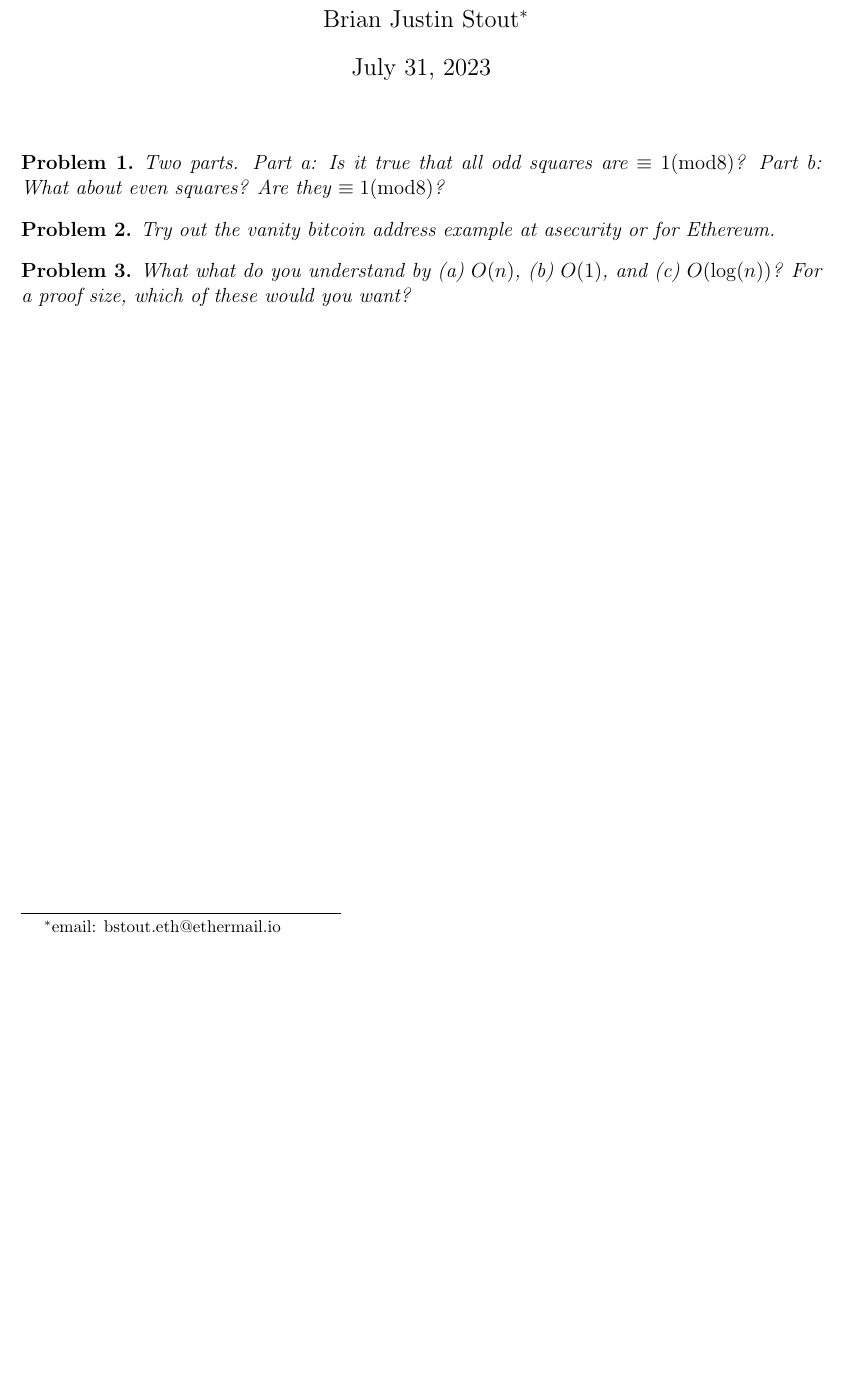
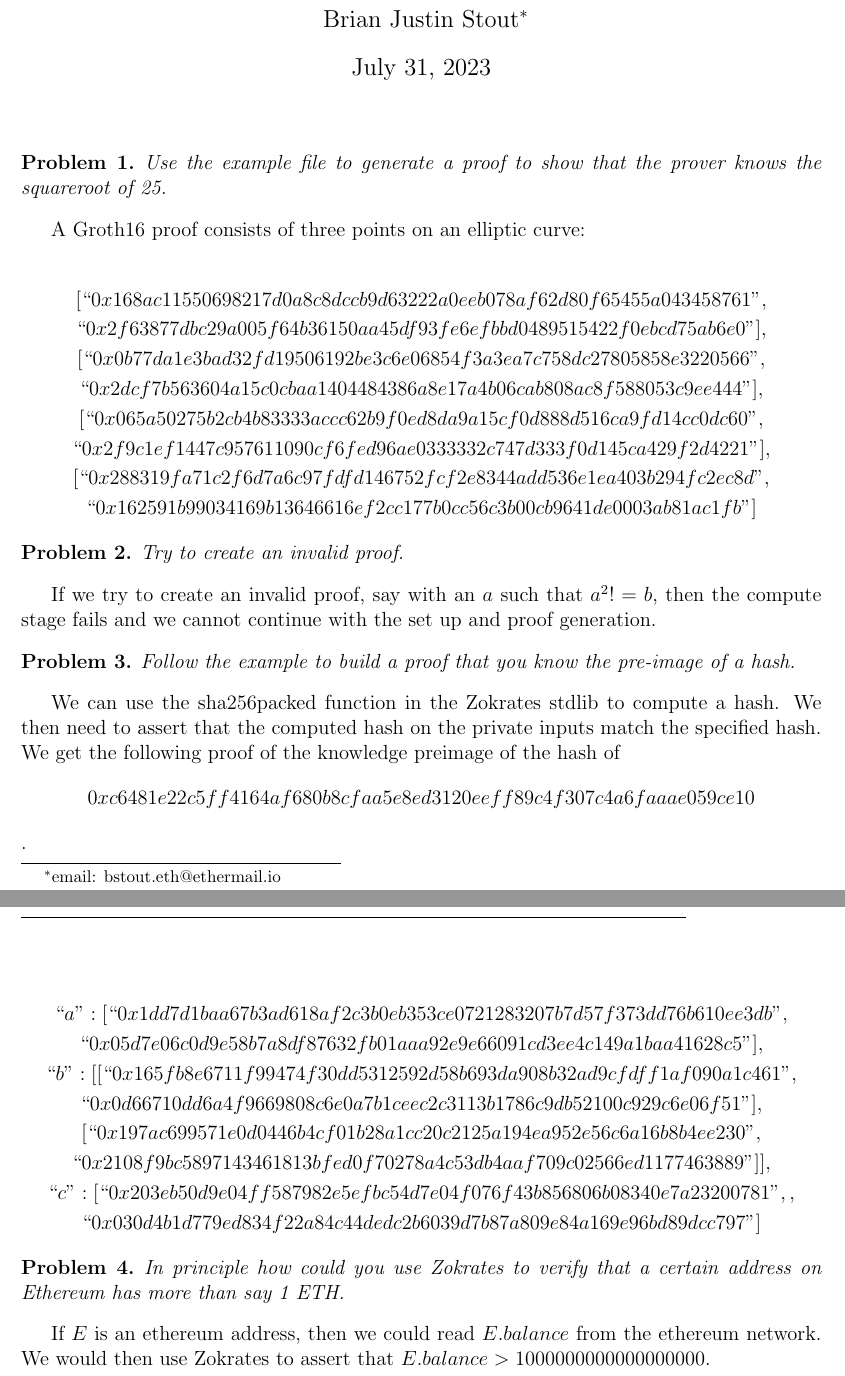
Before and after one commit to bstout1/ZKPWorkshopJUL23, a LaTeX document (Week1/Day3.tex): part of the page before the commit and two parts of pages 1 and 2 of 2 after it, the two joined at a grey line, cut so that both start at the same text, the shorter picture padded with empty space. Compiled offline with pdfLaTeX.

Commit message:
finish day 3 exercises

```diff
--- a/Week1/Day3.tex
+++ b/Week1/Day3.tex
@@ -152,19 +152,46 @@
 \maketitle
 
 \begin{prb}\label{P1}
-Two parts. Part a: Is it true that all odd squares are $\equiv 1\mathrm{ (mod 8)}$? Part b: What about even squares? Are they $\equiv 1\mathrm{ (mod 8)}$?
+Use the example file to generate a proof to show that the prover knows the squareroot of 25.
 \end{prb}
 
+A Groth16 proof consists of three points on an elliptic curve:
+
+\begin{gather*}
+[``0x168ac11550698217d0a8c8dccb9d63222a0eeb078af62d80f65455a043458761",\\
+``0x2f63877dbc29a005f64b36150aa45df93fe6efbbd0489515422f0ebcd75ab6e0"],\\
+[``0x0b77da1e3bad32fd19506192be3c6e06854f3a3ea7c758dc27805858e3220566",\\
+``0x2dcf7b563604a15c0cbaa1404484386a8e17a4b06cab808ac8f588053c9ee444"],\\
+[``0x065a50275b2cb4b83333accc62b9f0ed8da9a15cf0d888d516ca9fd14cc0dc60",\\
+``0x2f9c1ef1447c957611090cf6fed96ae0333332c747d333f0d145ca429f2d4221"],\\
+[``0x288319fa71c2f6d7a6c97fdfd146752fcf2e8344add536e1ea403b294fc2ec8d",\\
+``0x162591b99034169b13646616ef2cc177b0cc56c3b00cb9641de0003ab81ac1fb"]
+\end{gather*}
 
 \begin{prb}\label{P2}
-Try out the vanity bitcoin address example at asecurity or for Ethereum.
+Try to create an invalid proof.
+\end{prb}
+If we try to create an invalid proof, say with an $a$ such that $a^2!=b$, then the compute stage fails and we cannot continue with the set up and proof generation.
+
+\begin{prb}\label{P3}
+Follow the example to build a proof that you know the pre-image of a hash.
 \end{prb}
 
+We can use the sha256packed function in the Zokrates stdlib to compute a hash. We then need to assert that the computed hash on the private inputs match the specified hash. We get the following proof of the knowledge preimage of the hash of $$0xc6481e22c5ff4164af680b8cfaa5e8ed3120eeff89c4f307c4a6faaae059ce10$$.
 
-\begin{prb}\label{P3}
-What what do you understand by (a) $O(n)$, (b) $O(1)$, and (c) $O(\log(n))$? For a proof size, which of these would you want?
+\begin{gather*}
+    ``a": [``0x1dd7d1baa67b3ad618af2c3b0eb353ce0721283207b7d57f373dd76b610ee3db",\\
+    ``0x05d7e06c0d9e58b7a8df87632fb01aaa92e9e66091cd3ee4c149a1baa41628c5"],\\
+    ``b": [[``0x165fb8e6711f99474f30dd5312592d58b693da908b32ad9cfdff1af090a1c461",\\
+    ``0x0d66710dd6a4f9669808c6e0a7b1ceec2c3113b1786c9db52100c929c6e06f51"],\\
+    [``0x197ac699571e0d0446b4cf01b28a1cc20c2125a194ea952e56c6a16b8b4ee230",\\
+    ``0x2108f9bc5897143461813bfed0f70278a4c53db4aaf709c02566ed1177463889"]],\\
+    ``c": [``0x203eb50d9e04ff587982e5efbc54d7e04f076f43b856806b08340e7a23200781",,\\
+    ``0x030d4b1d779ed834f22a84c44dedc2b6039d7b87a809e84a169e96bd89dcc797"]
+    \end{gather*}
+\begin{prb}\label{P4}
+In principle how could you use Zokrates to verify that a certain address on Ethereum has more than say 1 ETH.
 \end{prb}
 
-
-
+If $E$ is an ethereum address, then we could read $E.balance$ from the ethereum network. We would then use Zokrates to assert that $E.balance>1000000000000000000$.
 \end{document}
```
Also changed, not shown: Week1/day3.pdf (added), 3 other files.
